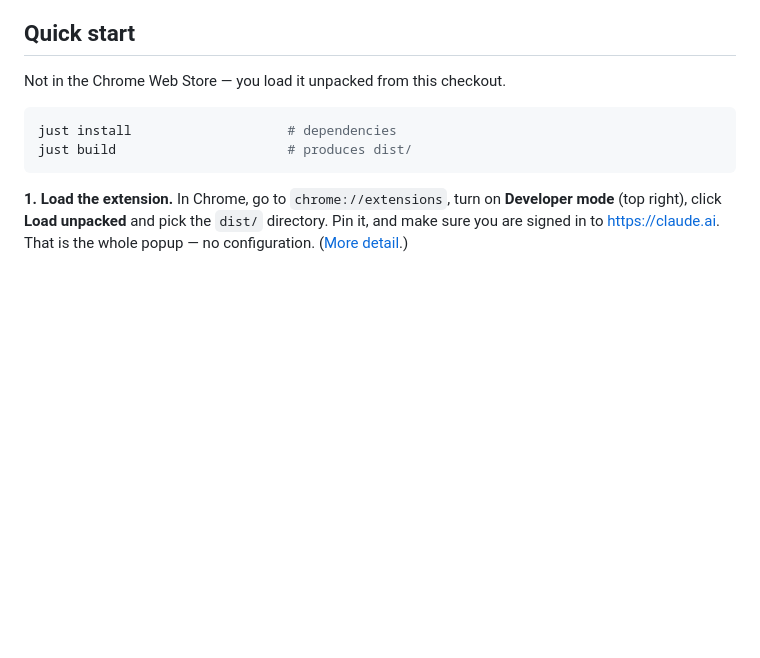
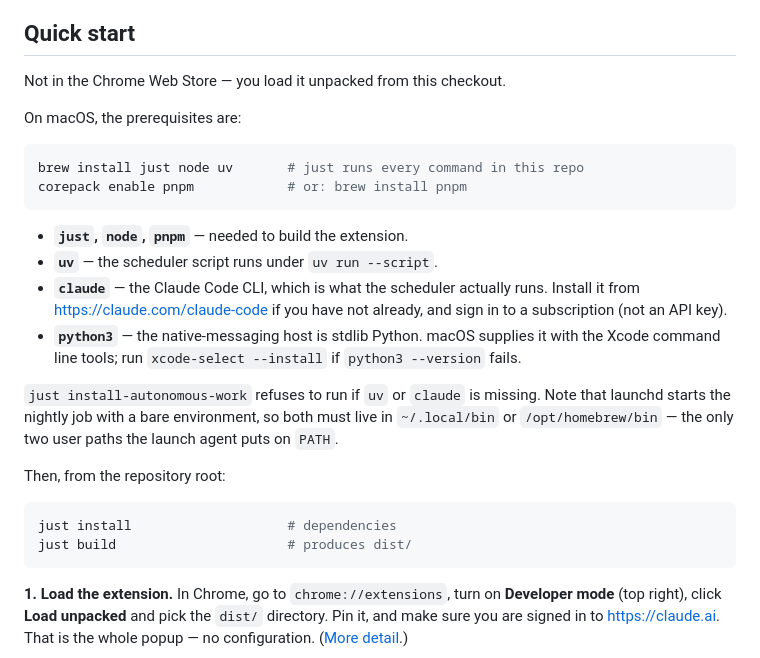
Before and after one commit to mbylstra/claude-usage-optimizer, a Markdown page: README.md, the part around the change. GitHub-like rendering; blank space fills up the shorter version.

Commit message:
📝 docs(README): add macOS prerequisites and setup notes
- document required tools for macOS: just, node, pnpm, uv, claude, python3
- show installation commands via brew and corepack
- note that install-autonomous-work refuses to run without uv or claude
- explain PATH requirements for the launchd-run scheduler

````diff
--- a/README.md
+++ b/README.md
@@ -24,6 +24,29 @@ to. The scheduler is opt-in and takes two commands to set up.
 ## Quick start
 
 Not in the Chrome Web Store — you load it unpacked from this checkout.
+
+On macOS, the prerequisites are:
+
+```sh
+brew install just node uv       # just runs every command in this repo
+corepack enable pnpm            # or: brew install pnpm
+```
+
+- **`just`, `node`, `pnpm`** — needed to build the extension.
+- **`uv`** — the scheduler script runs under `uv run --script`.
+- **`claude`** — the Claude Code CLI, which is what the scheduler actually
+  runs. Install it from <https://claude.com/claude-code> if you have not
+  already, and sign in to a subscription (not an API key).
+- **`python3`** — the native-messaging host is stdlib Python. macOS supplies it
+  with the Xcode command line tools; run `xcode-select --install` if
+  `python3 --version` fails.
+
+`just install-autonomous-work` refuses to run if `uv` or `claude` is missing.
+Note that launchd starts the nightly job with a bare environment, so both must
+live in `~/.local/bin` or `/opt/homebrew/bin` — the only two user paths the
+launch agent puts on `PATH`.
+
+Then, from the repository root:
 
 ```sh
 just install                    # dependencies
````
